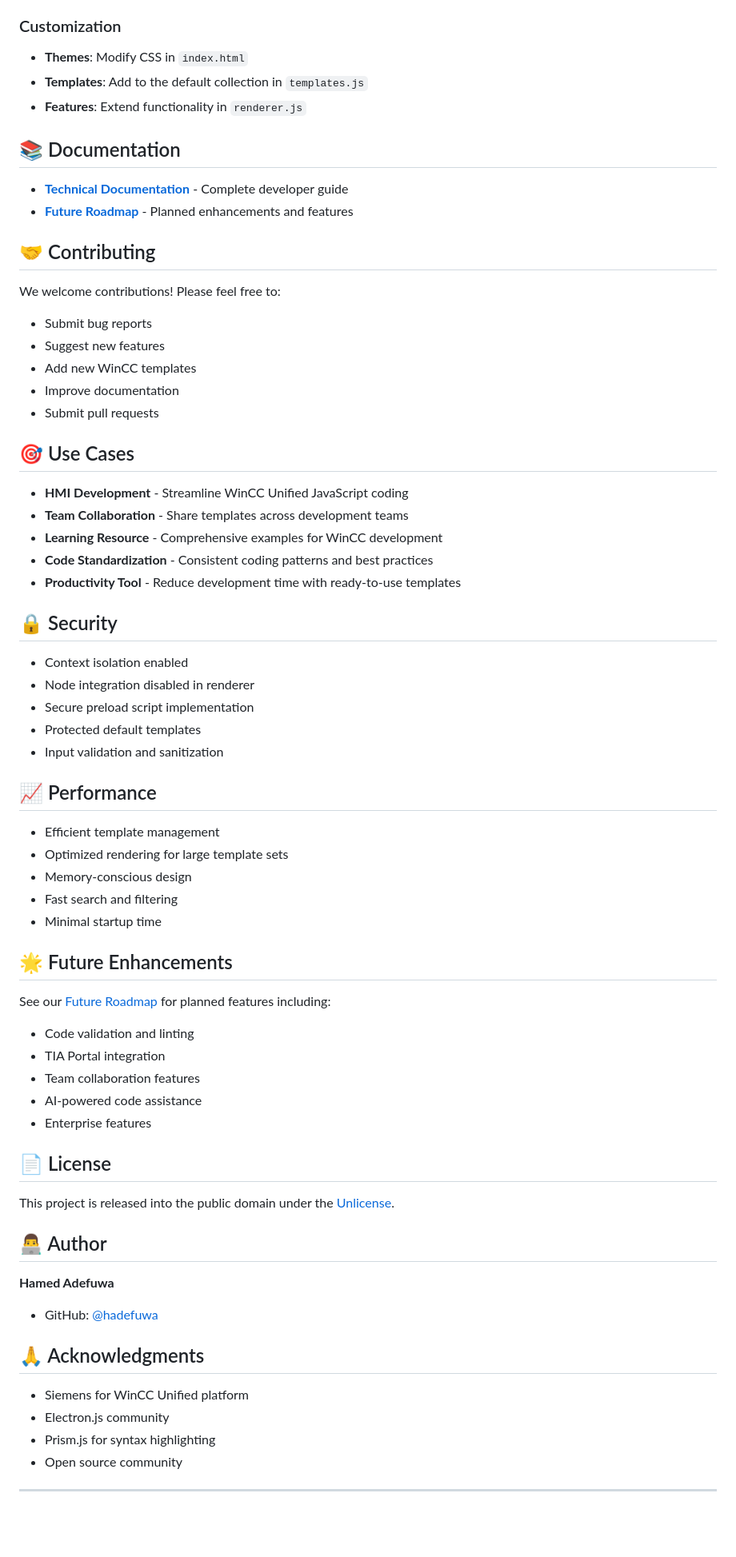
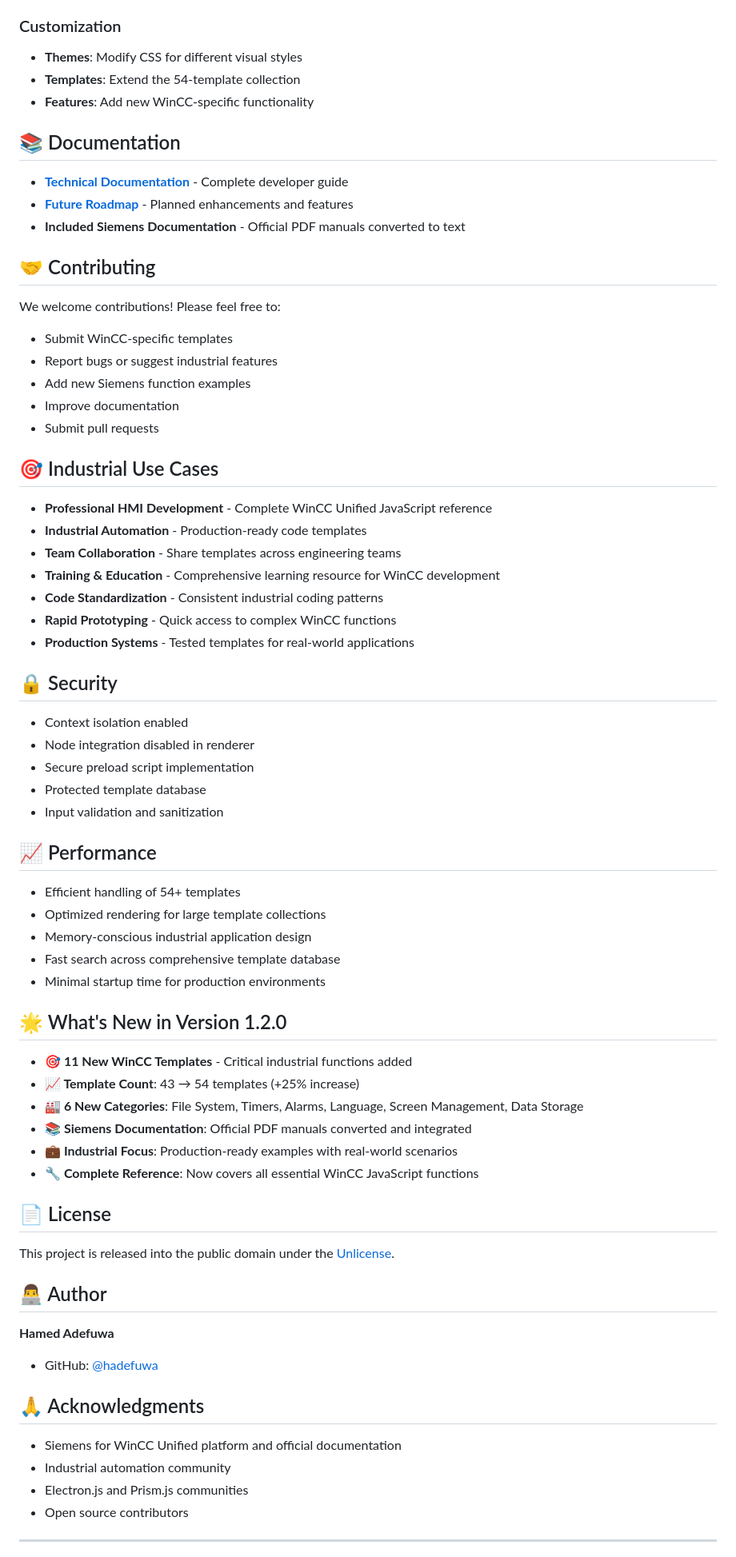
Before and after one commit to hadefuwa/Unified-JS-Pro-Scripter, a Markdown page: README.md, the part around one of its changes. Shown at 80% size. Rendered like a GitHub page; blank space fills up the shorter version.

```diff
--- a/README.md
+++ b/README.md
@@ -138,55 +149,58 @@ Templates are managed through the `TemplateManager` class in `templates.js`. You
 
 ### Customization
-- **Themes**: Modify CSS in `index.html`
-- **Templates**: Add to the default collection in `templates.js`
-- **Features**: Extend functionality in `renderer.js`
+- **Themes**: Modify CSS for different visual styles
+- **Templates**: Extend the 54-template collection
+- **Features**: Add new WinCC-specific functionality
 
 ## 📚 Documentation
 
 - **[Technical Documentation](TECHNICAL_DOCUMENTATION.md)** - Complete developer guide
 - **[Future Roadmap](FUTURE_ROADMAP.md)** - Planned enhancements and features
+- **Included Siemens Documentation** - Official PDF manuals converted to text
 
 ## 🤝 Contributing
 
 We welcome contributions! Please feel free to:
-- Submit bug reports
-- Suggest new features
-- Add new WinCC templates
+- Submit WinCC-specific templates
+- Report bugs or suggest industrial features
+- Add new Siemens function examples
 - Improve documentation
 - Submit pull requests
 
-## 🎯 Use Cases
+## 🎯 Industrial Use Cases
 
-- **HMI Development** - Streamline WinCC Unified JavaScript coding
-- **Team Collaboration** - Share templates across development teams
-- **Learning Resource** - Comprehensive examples for WinCC development
-- **Code Standardization** - Consistent coding patterns and best practices
-- **Productivity Tool** - Reduce development time with ready-to-use templates
+- **Professional HMI Development** - Complete WinCC Unified JavaScript reference
+- **Industrial Automation** - Production-ready code templates
+- **Team Collaboration** - Share templates across engineering teams
+- **Training & Education** - Comprehensive learning resource for WinCC development
+- **Code Standardization** - Consistent industrial coding patterns
+- **Rapid Prototyping** - Quick access to complex WinCC functions
+- **Production Systems** - Tested templates for real-world applications
 
 ## 🔒 Security
 
 - Context isolation enabled
 - Node integration disabled in renderer
 - Secure preload script implementation
-- Protected default templates
+- Protected template database
 - Input validation and sanitization
 
 ## 📈 Performance
 
-- Efficient template management
-- Optimized rendering for large template sets
-- Memory-conscious design
-- Fast search and filtering
-- Minimal startup time
+- Efficient handling of 54+ templates
+- Optimized rendering for large template collections
+- Memory-conscious industrial application design
+- Fast search across comprehensive template database
+- Minimal startup time for production environments
 
-## 🌟 Future Enhancements
+## 🌟 What's New in Version 1.2.0
 
-See our [Future Roadmap](FUTURE_ROADMAP.md) for planned features including:
-- Code validation and linting
-- TIA Portal integration
-- Team collaboration features
-- AI-powered code assistance
-- Enterprise features
+- **🎯 11 New WinCC Templates** - Critical industrial functions added
+- **📈 Template Count**: 43 → 54 templates (+25% increase)
+- **🏭 6 New Categories**: File System, Timers, Alarms, Language, Screen Management, Data Storage
+- **📚 Siemens Documentation**: Official PDF manuals converted and integrated
+- **💼 Industrial Focus**: Production-ready examples with real-world scenarios
+- **🔧 Complete Reference**: Now covers all essential WinCC JavaScript functions
 
 ## 📄 License
 
@@ -199,10 +213,10 @@ This project is released into the public domain under the [Unlicense](LICENSE).
 
 ## 🙏 Acknowledgments
 
-- Siemens for WinCC Unified platform
-- Electron.js community
-- Prism.js for syntax highlighting
-- Open source community
+- Siemens for WinCC Unified platform and official documentation
+- Industrial automation community
+- Electron.js and Prism.js communities
+- Open source contributors
 
 ---
 
```
Also changed, not shown: other parts of README.md (+61 -50 lines).
